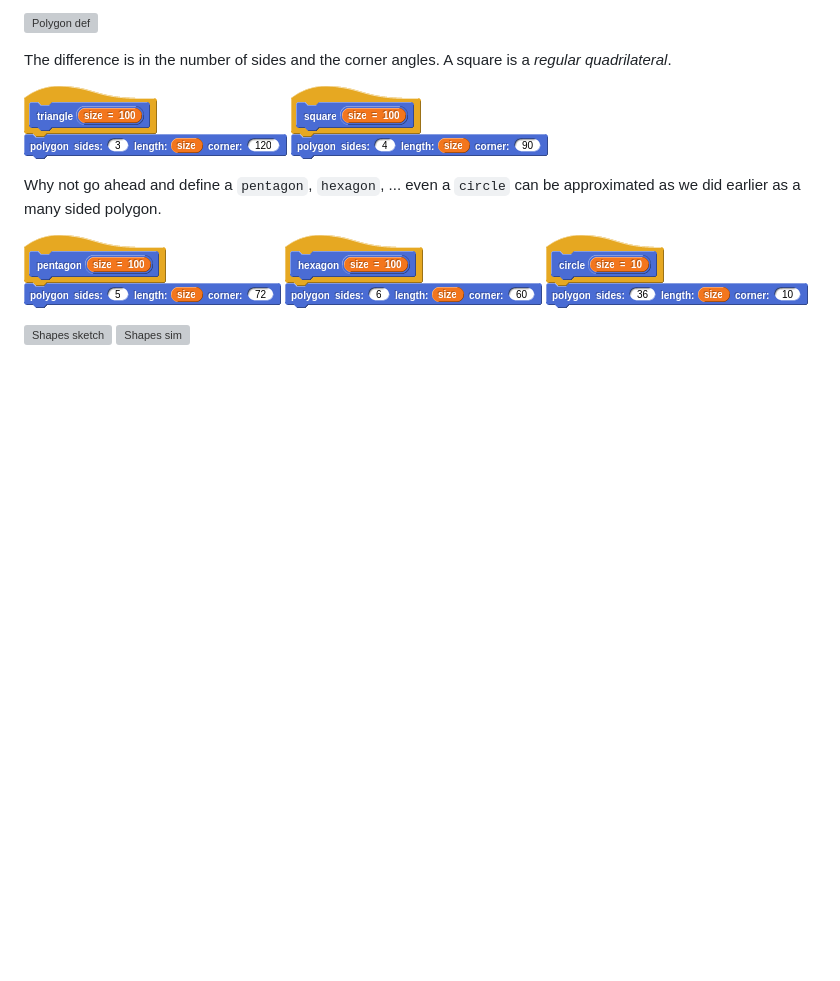
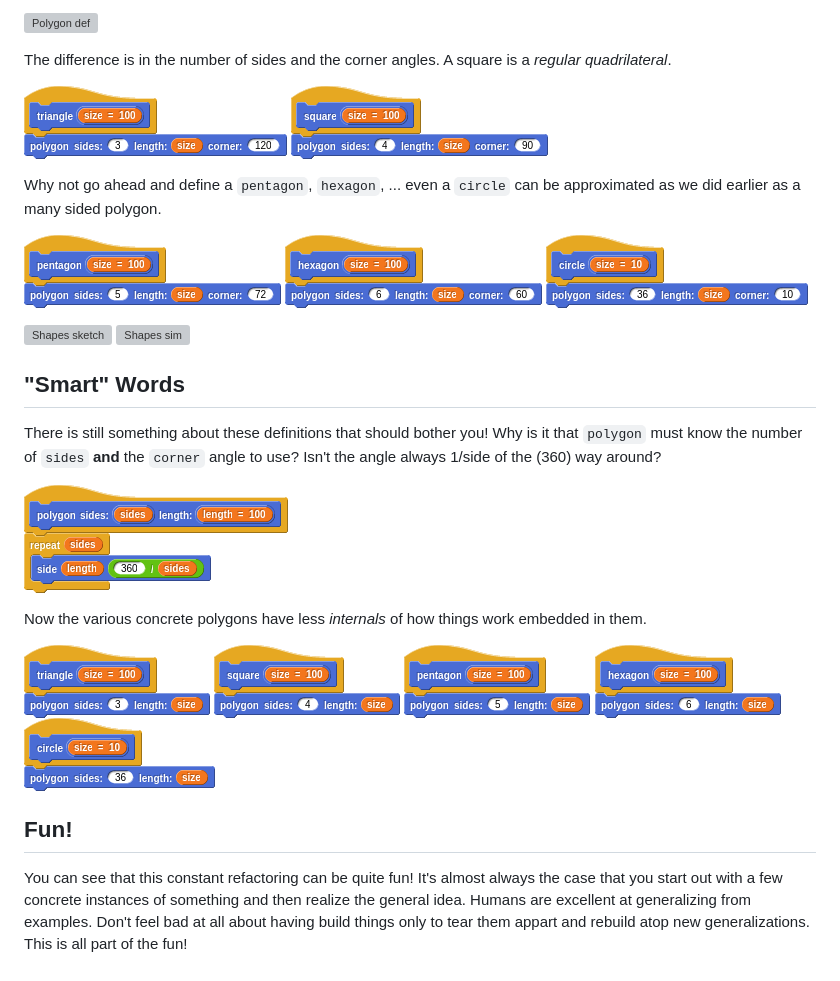
Before and after one commit to BriefRobotics/sketchbot, a Markdown page: docs/intermediate.md, the part around the change. GitHub-like rendering; pictures changed too: docs/media/circle_smart_def.png (added), docs/media/hexagon_smart_def.png (added), docs/media/pentagon_smart_def.png (added); blank space fills up the shorter version; grey boxes are pictures that could not be loaded.

Commit message:
Fun

```diff
--- a/docs/intermediate.md
+++ b/docs/intermediate.md
@@ -94,3 +94,21 @@ Why not go ahead and define a `pentagon`, `hexagon`, ... even a `circle` can be
 
 ![Shapes sketch](media/shapes_sketch.png)
 ![Shapes sim](media/shapes_sim.png)
+
+## "Smart" Words
+
+There is still something about these definitions that should bother you! Why is it that `polygon` must know the number of `sides` **and** the `corner` angle to use? Isn't the angle always 1/side of the (360) way around?
+
+![Polygon smart def](media/polygon_smart_def.png)
+
+Now the various concrete polygons have less _internals_ of how things work embedded in them.
+
+![Triangle smart def](media/triangle_smart_def.png)
+![Square smart def](media/square_smart_def.png)
+![Pentagon smart def](media/pentagon_smart_def.png)
+![Hexagon smart def](media/hexagon_smart_def.png)
+![Circle smart def](media/circle_smart_def.png)
+
+## Fun!
+
+You can see that this constant refactoring can be quite fun! It's almost always the case that you start out with a few concrete instances of something and then realize the general idea. Humans are excellent at generalizing from examples. Don't feel bad at all about having build things only to tear them appart and rebuild atop new generalizations. This is all part of the fun!
```
